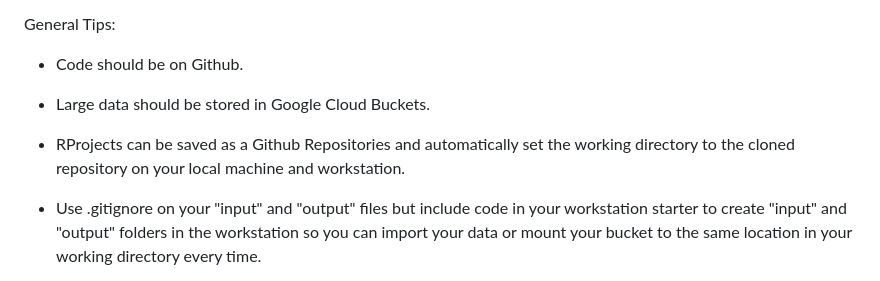
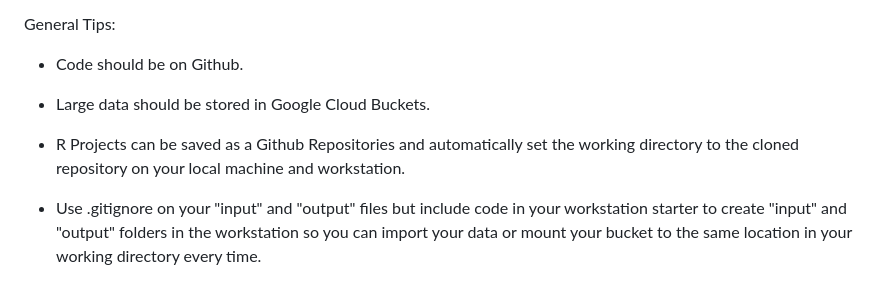
Before and after one commit to nmfs-opensci/CloudComputingSetup, a Markdown page: README.md, the part around one of its changes. Rendered like a GitHub page.

```diff
--- a/README.md
+++ b/README.md
@@ -212,7 +212,7 @@ General Tips:
 
 -   Large data should be stored in Google Cloud Buckets.
 
--   RProjects can be saved as a Github Repositories and automatically set the working directory to the cloned repository on your local machine and workstation.
+-   R Projects can be saved as a Github Repositories and automatically set the working directory to the cloned repository on your local machine and workstation.
 
 -   Use .gitignore on your "input" and "output" files but include code in your workstation starter to create "input" and "output" folders in the workstation so you can import your data or mount your bucket to the same location in your working directory every time.
 
```
Also changed, not shown: other parts of README.md (+1 -1 lines).
